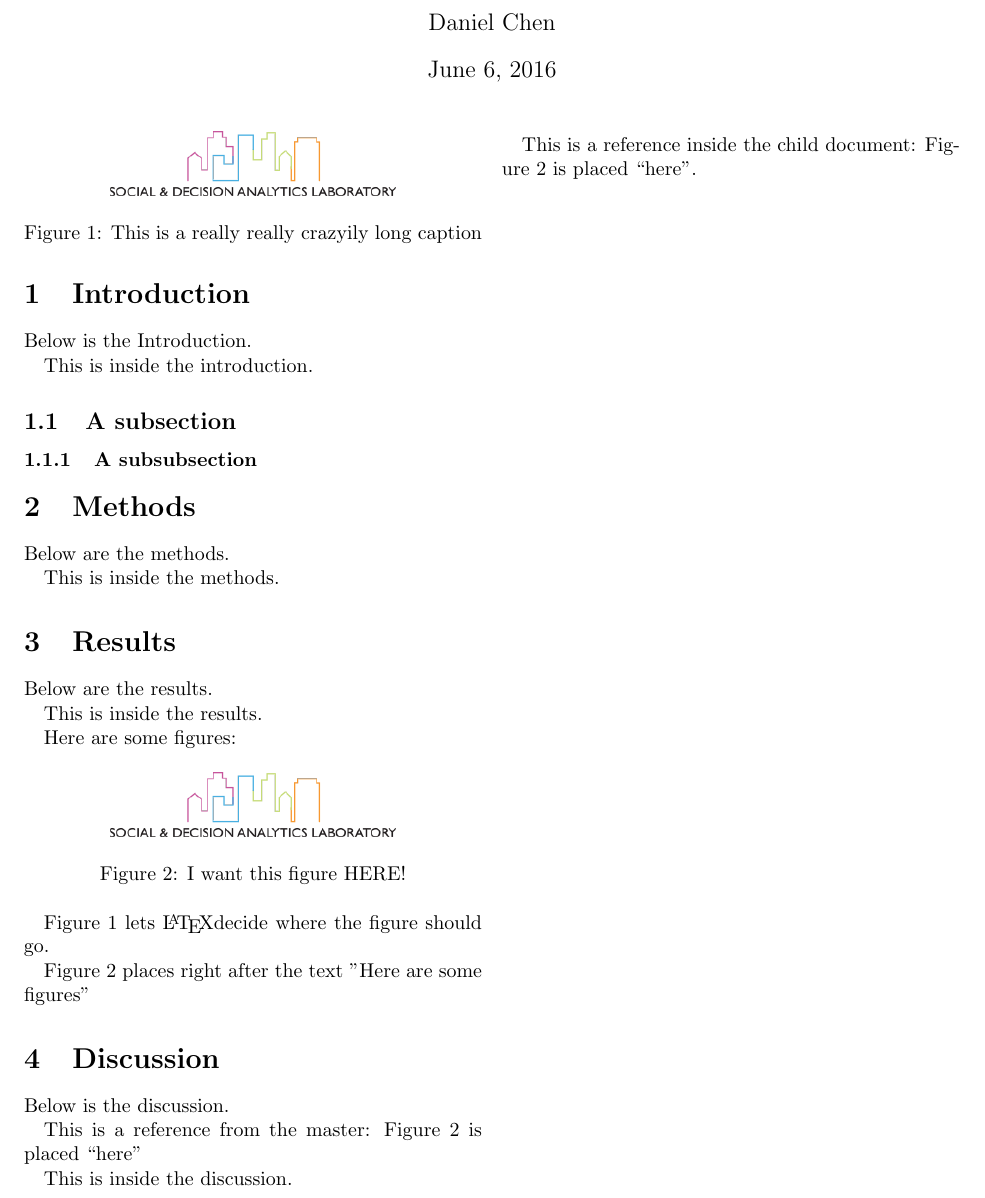
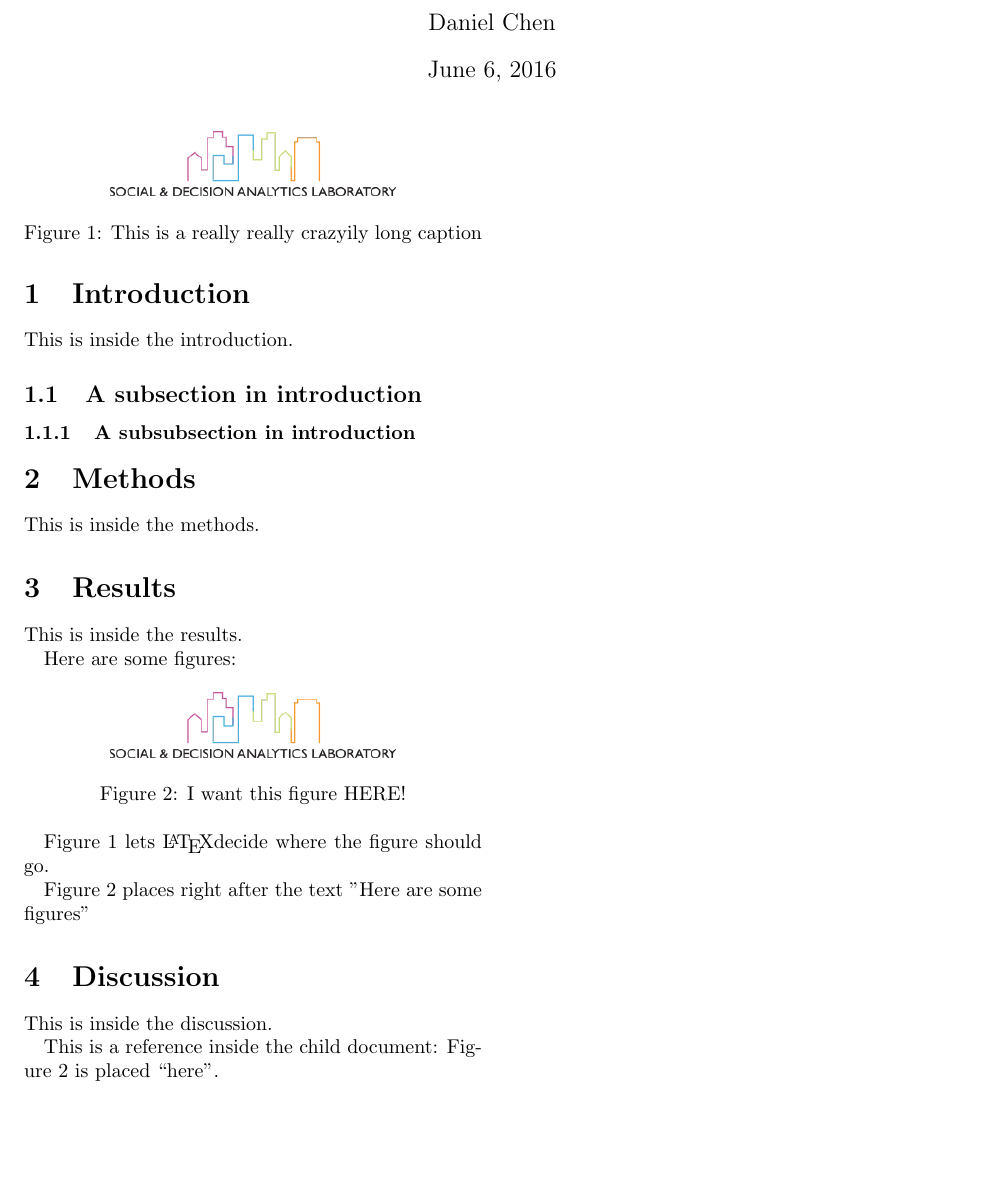
Before and after one commit to bi-sdal/paper_template_LaTeX, a LaTeX document (master.tex, which reads introduction/introduction.tex, sections/discussion/discussion.tex, sections/introduction/introduction.tex): part of the page, cut so that both start at the same text, the shorter picture padded with empty space. Compiled offline with pdfLaTeX.

Commit message:
subfiles.sty, update folder structure and gfx paths

```diff
--- a/introduction/introduction.tex
+++ /dev/null
@@ -1,11 +0,0 @@
-\documentclass[../master.tex]{subfiles}
-
-\begin{document}
-
-This is inside the introduction.
-
-\subsection{A subsection}
-
-\subsubsection{A subsubsection}
-
-\end{document}
--- a/master.tex
+++ b/master.tex
@@ -13,35 +13,23 @@
 \title{My Wicked Awesome Paper}
 
 \begin{document}
-\maketitle
 
-\section{Introduction}
+	\maketitle
 
-Below is the Introduction.
+	\section{Introduction}
 
-\subfile{introduction/introduction.tex}
+	\subfile{sections/introduction/introduction}
 
-\section{Methods}
+	\section{Methods}
 
-Below are the methods.
+	\subfile{sections/methods/methods}
 
-\subfile{methods/methods.tex}
+	\section{Results}
 
+	\subfile{sections/results/results}
 
-\section{Results}
+	\section{Discussion}
 
-Below are the results.
-
-\subfile{results/results.tex}
-
-
-\section{Discussion}
-
-Below is the discussion.
-
-This is a reference from the master:  Figure \ref{fig:sdal-logo2} is placed ``here''
-
-\subfile{discussion/discussion.tex}
-
+	\subfile{sections/discussion/discussion}
 
 \end{document}
--- a/discussion/discussion.tex
+++ b/sections/discussion/discussion.tex
@@ -1,4 +1,4 @@
-\documentclass[../master.tex]{subfiles}
+\documentclass[../../master.tex]{subfiles}
 
 \begin{document}
 
--- /dev/null
+++ b/sections/introduction/introduction.tex
@@ -0,0 +1,11 @@
+\documentclass[../../master.tex]{subfiles}
+
+\begin{document}
+
+This is inside the introduction.
+
+\subsection{A subsection in introduction}
+
+\subsubsection{A subsubsection in introduction}
+
+\end{document}
--- a/methods/methods.tex
+++ b/sections/methods/methods.tex
@@ -1,4 +1,4 @@
-\documentclass[../master.tex]{subfiles}
+\documentclass[../../master.tex]{subfiles}
 
 \begin{document}
 
```
Also changed, not shown: sections/results/results.tex (renamed from results/results.tex, +1 -1 lines), subfiles.sty (added, +23 -0 lines), images/sdal-logo.png (renamed from results/sdal-logo.png), master.tex (2 more changed lines).
